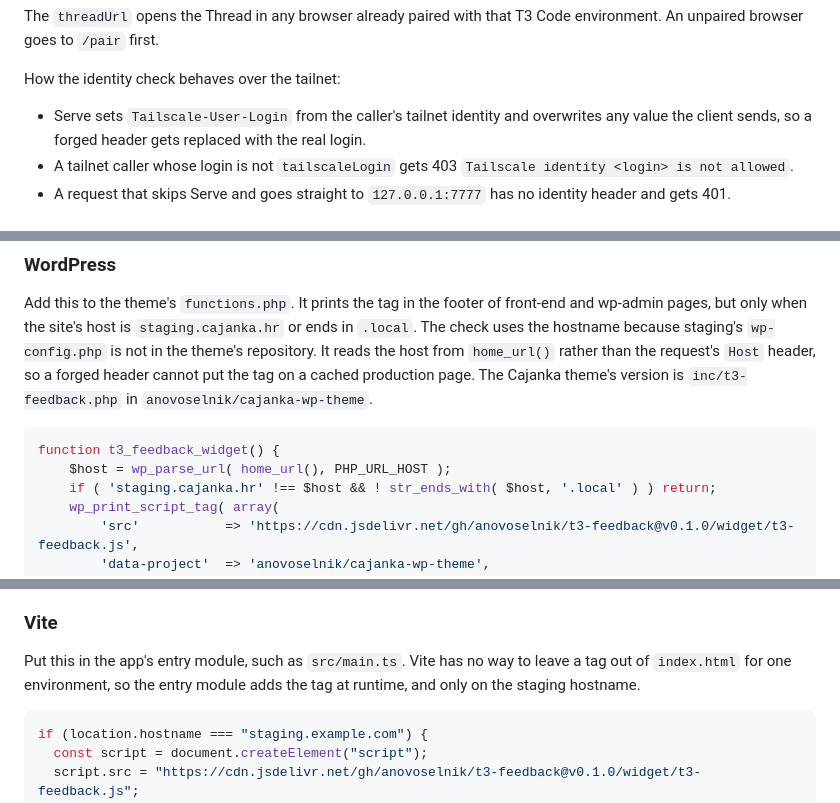
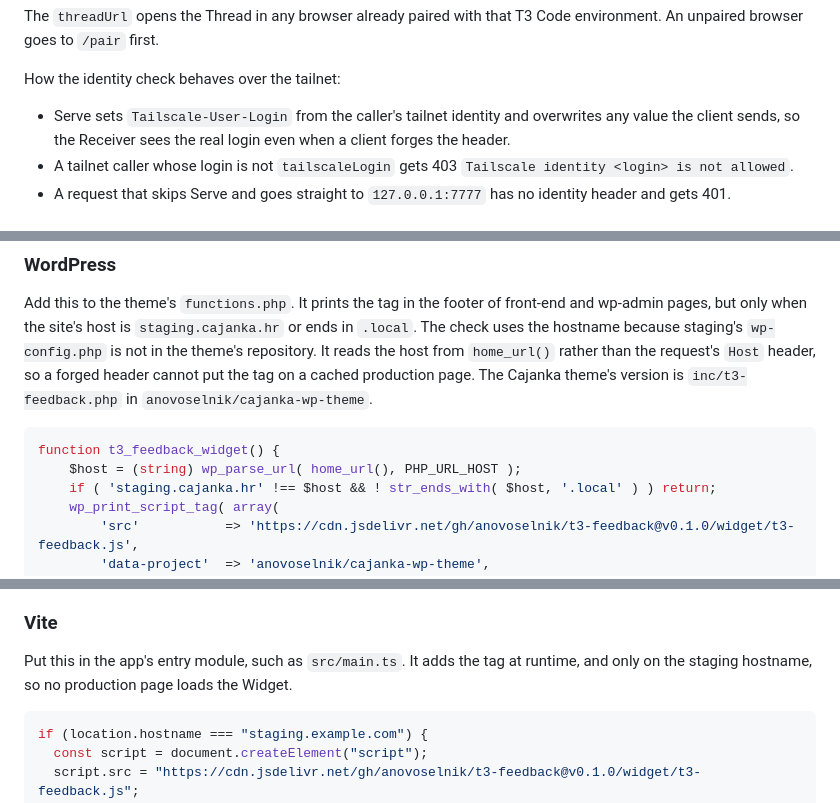
Before and after one commit to anovoselnik/t3-feedback, a Markdown page: README.md, 3 parts joined by grey strips. GitHub-like rendering.

````diff
--- a/README.md
+++ b/README.md
@@ -170,7 +176,7 @@ The `threadUrl` opens the Thread in any browser already paired with that T3 Code
 
 How the identity check behaves over the tailnet:
 
-- Serve sets `Tailscale-User-Login` from the caller's tailnet identity and overwrites any value the client sends, so a forged header gets replaced with the real login.
+- Serve sets `Tailscale-User-Login` from the caller's tailnet identity and overwrites any value the client sends, so the Receiver sees the real login even when a client forges the header.
 - A tailnet caller whose login is not `tailscaleLogin` gets 403 `Tailscale identity <login> is not allowed`.
 - A request that skips Serve and goes straight to `127.0.0.1:7777` has no identity header and gets 401.
 
@@ -189,7 +195,7 @@ Add this to the theme's `functions.php`. It prints the tag in the footer of fron
 
 ```php
 function t3_feedback_widget() {
-    $host = wp_parse_url( home_url(), PHP_URL_HOST );
+    $host = (string) wp_parse_url( home_url(), PHP_URL_HOST );
     if ( 'staging.cajanka.hr' !== $host && ! str_ends_with( $host, '.local' ) ) return;
     wp_print_script_tag( array(
         'src'           => 'https://cdn.jsdelivr.net/gh/anovoselnik/t3-feedback@v0.1.0/widget/t3-feedback.js',
@@ -213,7 +219,7 @@ The Widget works with Turbo Drive without extra setup. It marks its host element
 
 ### Vite
 
-Put this in the app's entry module, such as `src/main.ts`. Vite has no way to leave a tag out of `index.html` for one environment, so the entry module adds the tag at runtime, and only on the staging hostname.
+Put this in the app's entry module, such as `src/main.ts`. It adds the tag at runtime, and only on the staging hostname, so no production page loads the Widget.
 
 ```js
 if (location.hostname === "staging.example.com") {
````
Also changed, not shown: other parts of README.md (+18 -12 lines), docs/PRD.md (+1 -1 lines).
